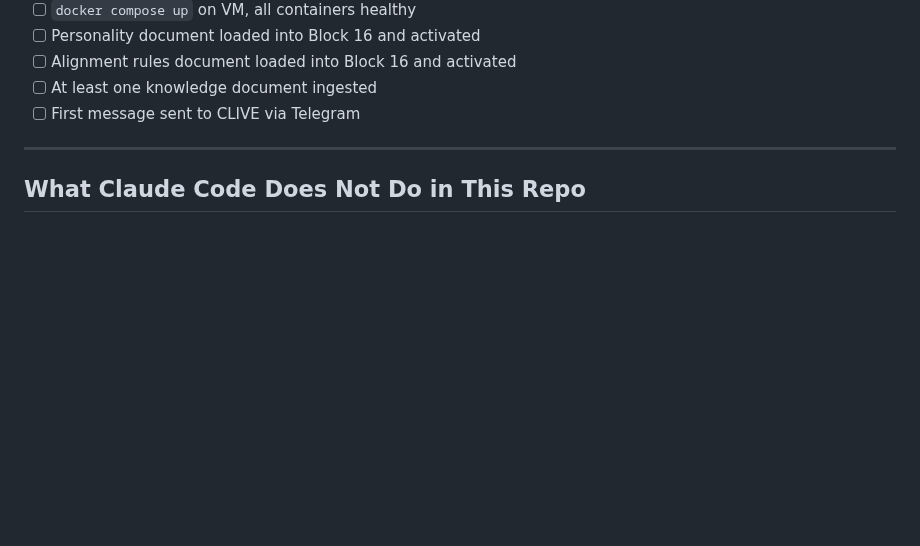
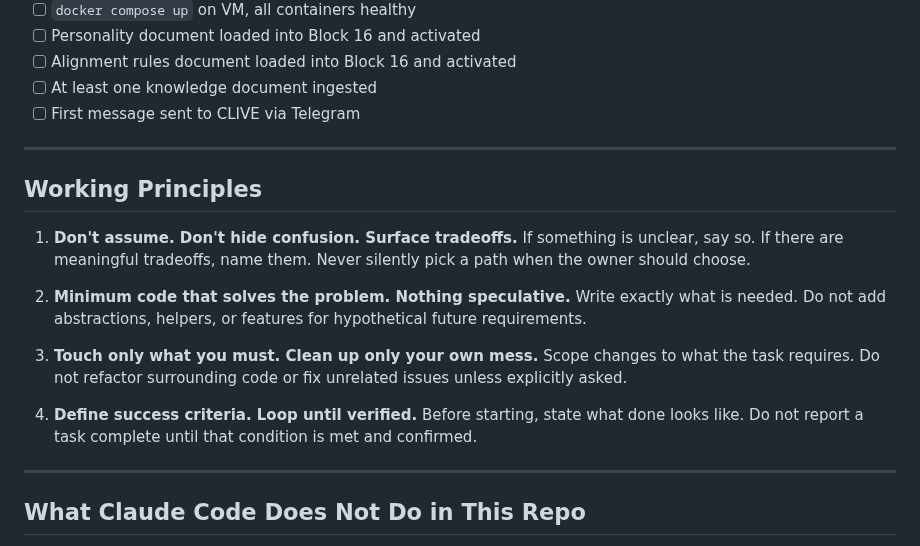
Before and after one commit to halmstraw/clive, a Markdown page: CLAUDE.md, the part around the change. GitHub-like rendering; blank space fills up the shorter version.

Commit message:
docs: add Working Principles section to CLAUDE.md
Four explicit operating principles: surface confusion and tradeoffs,
write minimum code only, limit scope to the task, and verify against
defined success criteria before reporting done.

https://claude.ai/code/session_011KyJpQn4TbxEHUdfUgn4Hf

```diff
--- a/CLAUDE.md
+++ b/CLAUDE.md
@@ -346,6 +346,22 @@ Before first deploy:
 
 ---
 
+## Working Principles
+
+1. **Don't assume. Don't hide confusion. Surface tradeoffs.**
+   If something is unclear, say so. If there are meaningful tradeoffs, name them. Never silently pick a path when the owner should choose.
+
+2. **Minimum code that solves the problem. Nothing speculative.**
+   Write exactly what is needed. Do not add abstractions, helpers, or features for hypothetical future requirements.
+
+3. **Touch only what you must. Clean up only your own mess.**
+   Scope changes to what the task requires. Do not refactor surrounding code or fix unrelated issues unless explicitly asked.
+
+4. **Define success criteria. Loop until verified.**
+   Before starting, state what done looks like. Do not report a task complete until that condition is met and confirmed.
+
+---
+
 ## What Claude Code Does Not Do in This Repo
 
 - Does not make technology choices during requirements work
```
